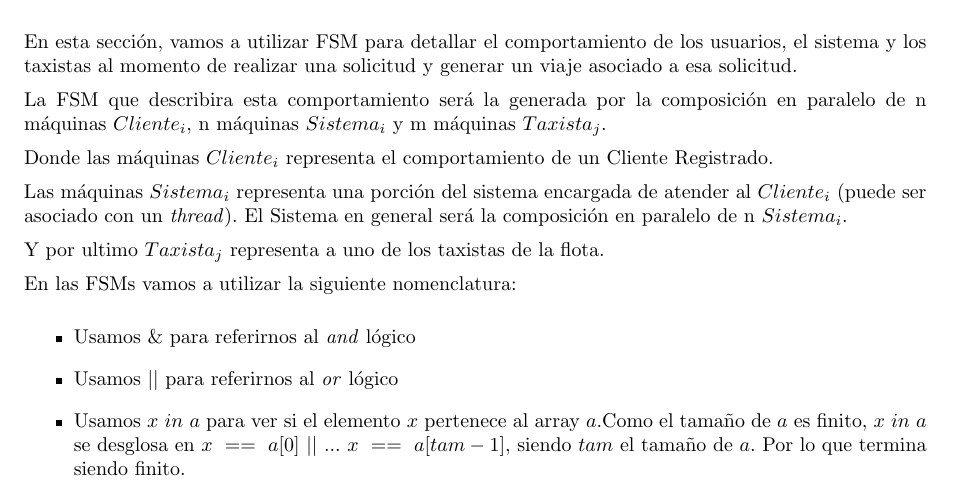
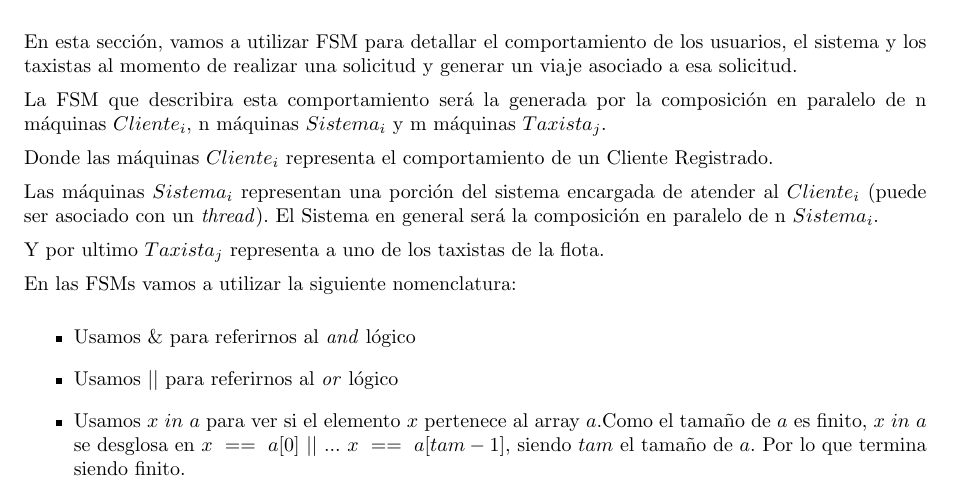
Before and after one commit to fcanay/ing1-tp2, a LaTeX document (tex/informe.tex): part of page 30 of 33, cut so that both start at the same text. Compiled offline with pdfLaTeX.

Commit message:
fsm nuevas

```diff
--- a/tex/informe.tex
+++ b/tex/informe.tex
@@ -1413,7 +1413,7 @@ La FSM que describira esta comportamiento ser\'a la generada por la composici\'o
 
 Donde las m\'aquinas $Cliente_i$ representa el comportamiento de un Cliente Registrado.
 
-Las m\'aquinas $Sistema_i$ representa una porci\'on del sistema encargada de atender al $Cliente_i$ (puede ser asociado con un \emph{thread}). El Sistema en general ser\'a la composici\'on en paralelo de n $Sistema_i$.
+Las m\'aquinas $Sistema_i$ representan una porci\'on del sistema encargada de atender al $Cliente_i$ (puede ser asociado con un \emph{thread}). El Sistema en general ser\'a la composici\'on en paralelo de n $Sistema_i$.
 
 Y por ultimo $Taxista_j$ representa a uno de los taxistas de la flota.
 
```
Also changed, not shown: tex/diagramas/fsm-sistema.pdf, tex/diagramas/fsm-taxi.pdf, tex/diagramas/fsm-usuario.pdf.
